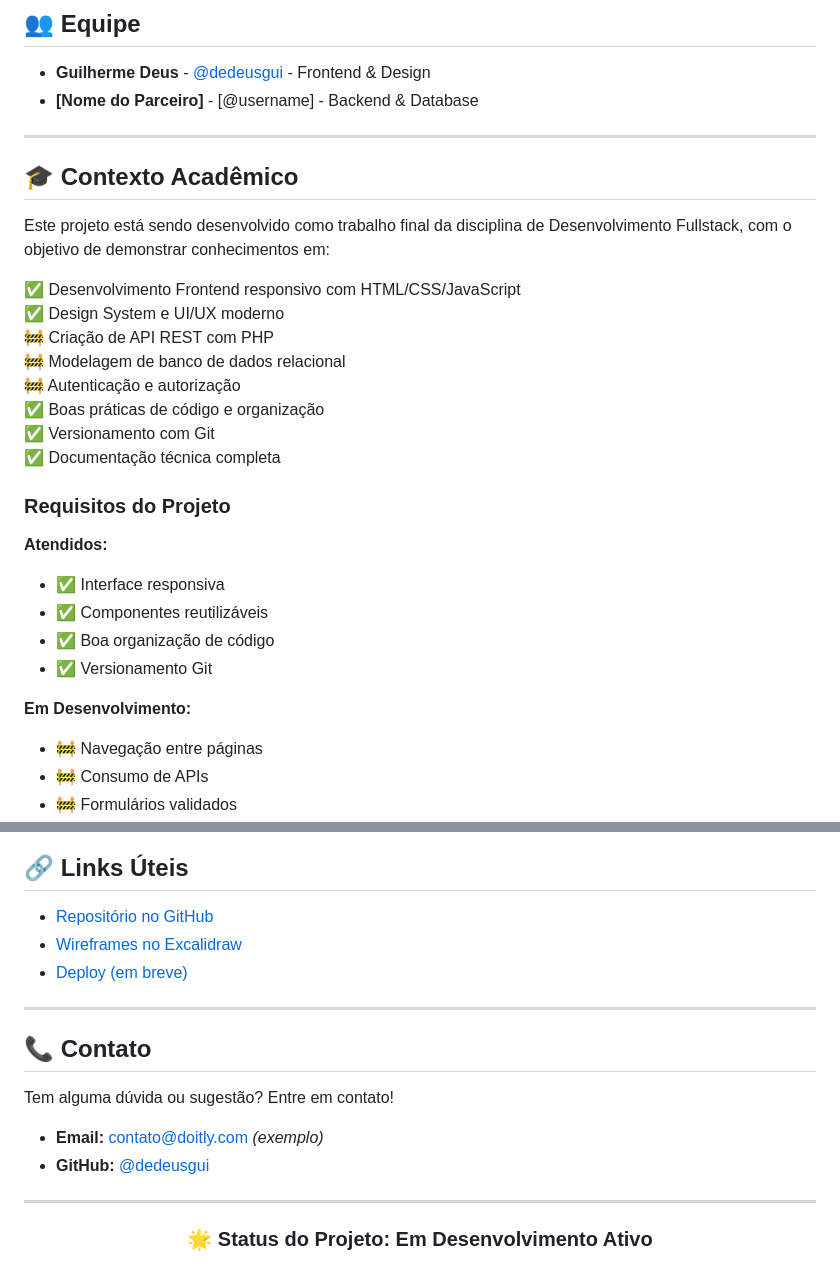
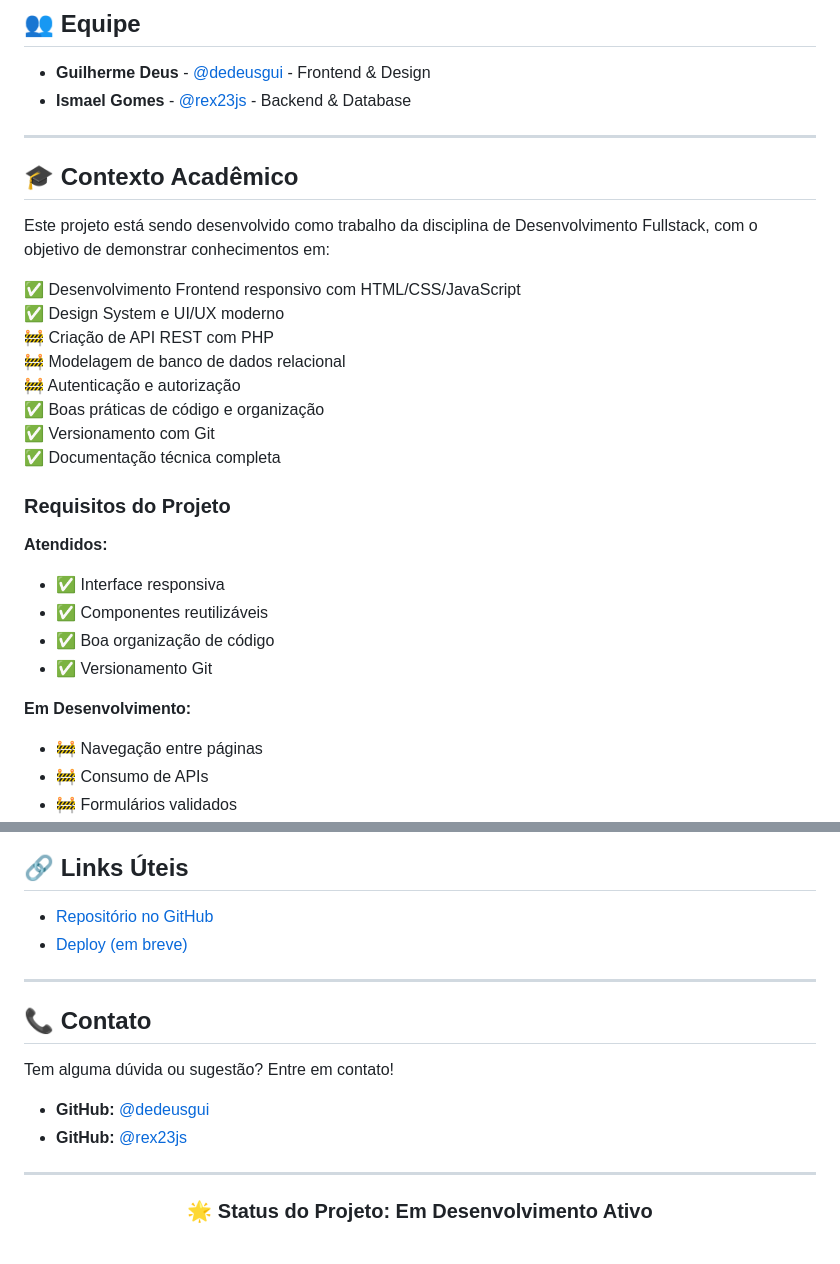
Before and after one commit to Rex23js/Tower-Defense, a Markdown page: README.md, 2 parts joined by grey strips. Rendered like a GitHub page.

```diff
--- a/README.md
+++ b/README.md
@@ -438,13 +462,13 @@ Todos os componentes são 100% responsivos e otimizados para todos os dispositiv
 ## 👥 Equipe
 
 - **Guilherme Deus** - [@dedeusgui](https://github.com/dedeusgui) - Frontend & Design
-- **[Nome do Parceiro]** - [@username] - Backend & Database
+- **Ismael Gomes** - [@rex23js](https://github.com/rex23js) - Backend & Database
 
 ---
 
 ## 🎓 Contexto Acadêmico
 
-Este projeto está sendo desenvolvido como trabalho final da disciplina de Desenvolvimento Fullstack, com o objetivo de demonstrar conhecimentos em:
+Este projeto está sendo desenvolvido como trabalho da disciplina de Desenvolvimento Fullstack, com o objetivo de demonstrar conhecimentos em:
 
 ✅ Desenvolvimento Frontend responsivo com HTML/CSS/JavaScript
 ✅ Design System e UI/UX moderno
@@ -458,12 +482,14 @@ Este projeto está sendo desenvolvido como trabalho final da disciplina de Desen
 ### Requisitos do Projeto
 
 **Atendidos:**
+
 - ✅ Interface responsiva
 - ✅ Componentes reutilizáveis
 - ✅ Boa organização de código
 - ✅ Versionamento Git
 
 **Em Desenvolvimento:**
+
 - 🚧 Navegação entre páginas
 - 🚧 Consumo de APIs
 - 🚧 Formulários validados
@@ -482,7 +508,6 @@ Este projeto está sob a licença MIT. Veja o arquivo [LICENSE](LICENSE) para ma
 ## 🔗 Links Úteis
 
 - [Repositório no GitHub](https://github.com/dedeusgui/ProjetoFullstack)
-- [Wireframes no Excalidraw](link-do-excalidraw)
 - [Deploy (em breve)](#)
 
 ---
@@ -491,8 +516,8 @@ Este projeto está sob a licença MIT. Veja o arquivo [LICENSE](LICENSE) para ma
 
 Tem alguma dúvida ou sugestão? Entre em contato!
 
-- **Email:** contato@doitly.com *(exemplo)*
 - **GitHub:** [@dedeusgui](https://github.com/dedeusgui)
+- **GitHub:** [@rex23js](https://github.com/rex23js)
 
 ---
 
```
Also changed, not shown: other parts of README.md (+51 -8 lines).
